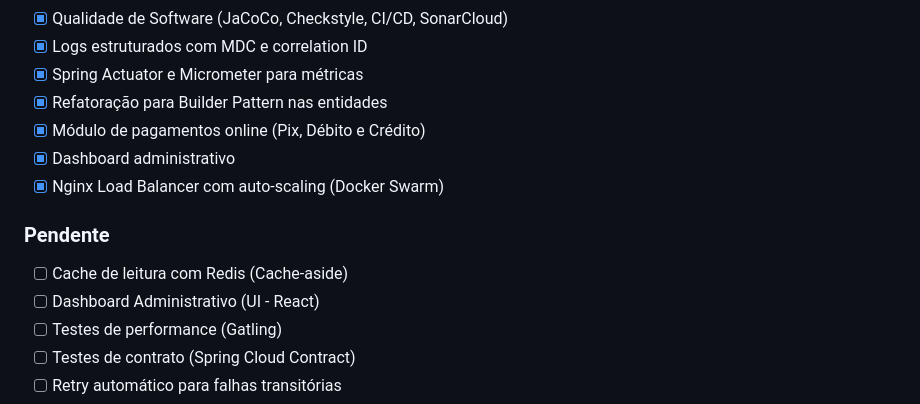
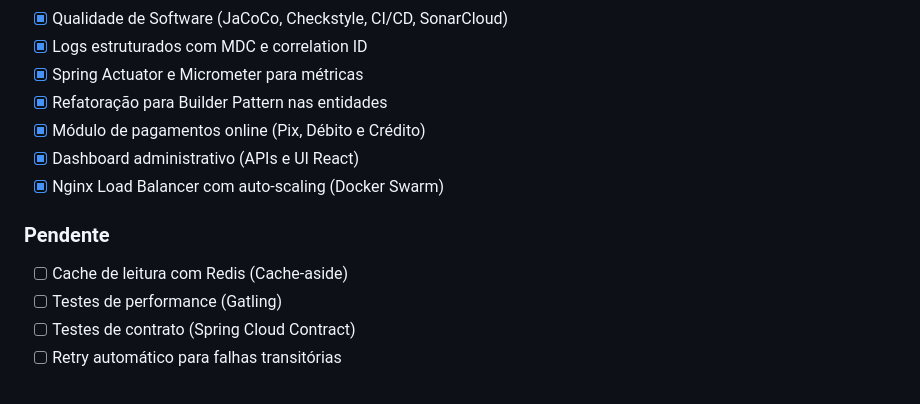
Before and after one commit to lucianoparintins/ticket-scale, a Markdown page: README.md, the part around the change. GitHub-like rendering.

```diff
--- a/README.md
+++ b/README.md
@@ -366,12 +366,11 @@ docker compose stop sonarqube
 - [x] Spring Actuator e Micrometer para métricas
 - [x] Refatoração para Builder Pattern nas entidades
 - [x] Módulo de pagamentos online (Pix, Débito e Crédito)
-- [x] Dashboard administrativo
+- [x] Dashboard administrativo (APIs e UI React)
 - [x] Nginx Load Balancer com auto-scaling (Docker Swarm)
 
 ### Pendente
 - [ ] Cache de leitura com Redis (Cache-aside)
-- [ ] Dashboard Administrativo (UI - React)
 - [ ] Testes de performance (Gatling)
 - [ ] Testes de contrato (Spring Cloud Contract)
 - [ ] Retry automático para falhas transitórias
```
Also changed, not shown: docs/plano_implementacao_pendencias.md (+27 -41 lines).
